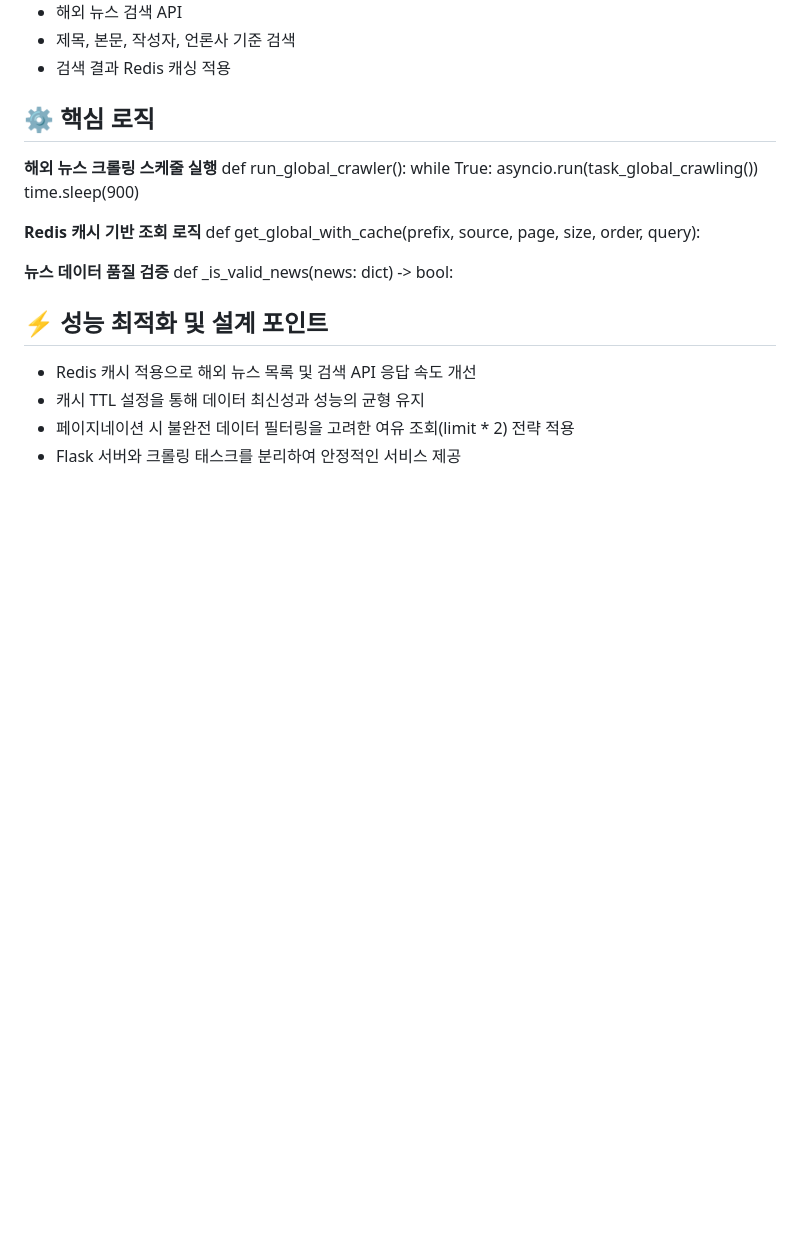
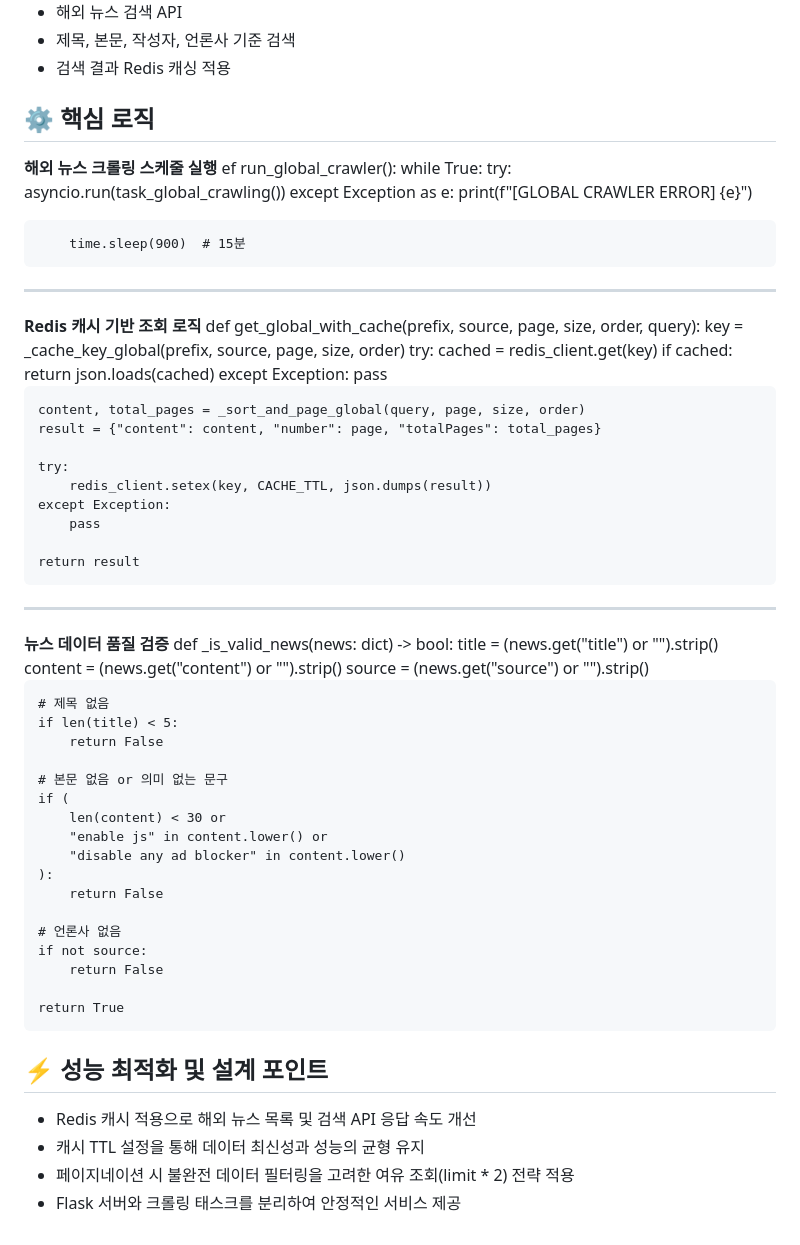
Before and after one commit to KANASIEL/Project5, a Markdown page: README.md, the part around the change. Drawn GitHub-style; blank space fills up the shorter version.

```diff
--- a/README.md
+++ b/README.md
@@ -171,16 +171,61 @@ Redis 캐시를 활용하여 빠른 뉴스 조회 및 검색 기능을 제공합
 
 ## ⚙ 핵심 로직
 <b>해외 뉴스 크롤링 스케줄 실행</b>
-def run_global_crawler():
+ef run_global_crawler():
     while True:
-        asyncio.run(task_global_crawling())
-        time.sleep(900)
+        try:
+            asyncio.run(task_global_crawling())
+        except Exception as e:
+            print(f"[GLOBAL CRAWLER ERROR] {e}")
 
+        time.sleep(900)  # 15분
+
+<hr>
 <b>Redis 캐시 기반 조회 로직</b>
 def get_global_with_cache(prefix, source, page, size, order, query):
+    key = _cache_key_global(prefix, source, page, size, order)
+    try:
+        cached = redis_client.get(key)
+        if cached:
+            return json.loads(cached)
+    except Exception:
+        pass
 
+    content, total_pages = _sort_and_page_global(query, page, size, order)
+    result = {"content": content, "number": page, "totalPages": total_pages}
+
+    try:
+        redis_client.setex(key, CACHE_TTL, json.dumps(result))
+    except Exception:
+        pass
+
+    return result
+
+<hr>
 <b>뉴스 데이터 품질 검증</b>
 def _is_valid_news(news: dict) -> bool:
+    title = (news.get("title") or "").strip()
+    content = (news.get("content") or "").strip()
+    source = (news.get("source") or "").strip()
+
+    # 제목 없음
+    if len(title) < 5:
+        return False
+
+    # 본문 없음 or 의미 없는 문구
+    if (
+        len(content) < 30 or
+        "enable js" in content.lower() or
+        "disable any ad blocker" in content.lower()
+    ):
+        return False
+
+    # 언론사 없음
+    if not source:
+        return False
+
+    return True
+
 
 
 
```
